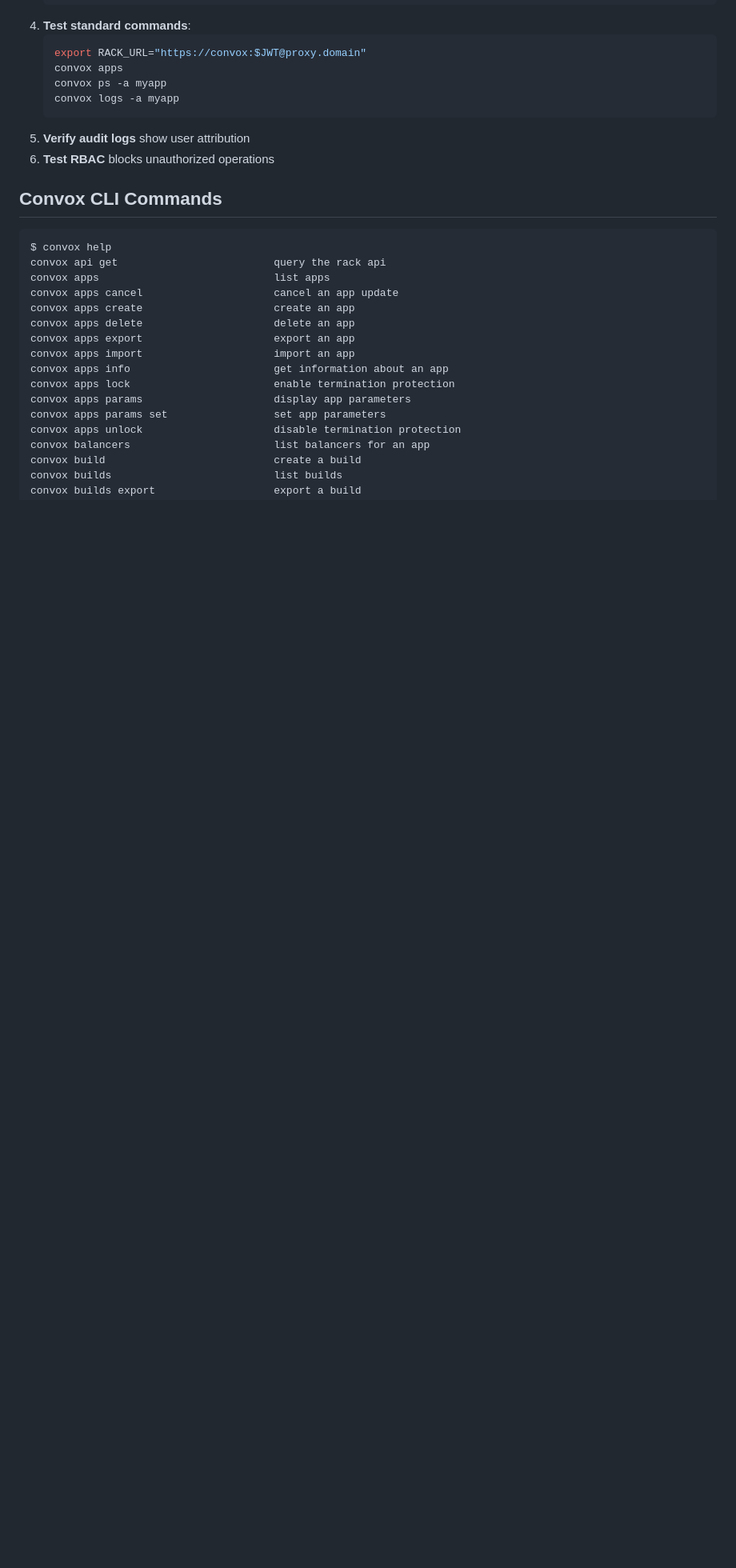
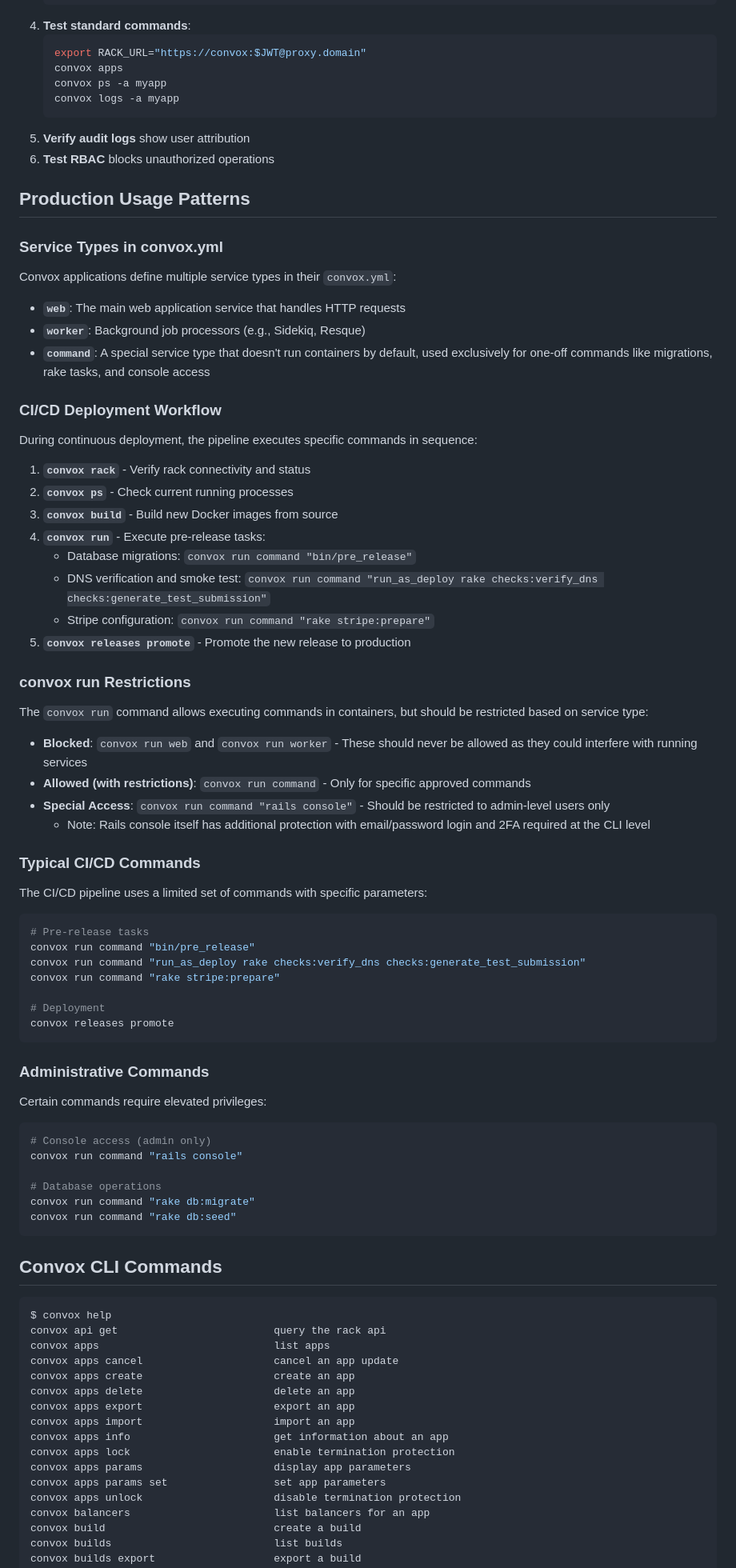
Before and after one commit to DocSpring/rack-gateway, a Markdown page: CONVOX_REFERENCE.md, the part around the change. Shown: that part at 80% size. GitHub-like rendering; blank space fills up the shorter version.

Commit message:
added more convox notes

````diff
--- a/CONVOX_REFERENCE.md
+++ b/CONVOX_REFERENCE.md
@@ -273,6 +273,65 @@ These should only be done by infrastructure team with direct terraform access.
 5. **Verify audit logs** show user attribution
 6. **Test RBAC** blocks unauthorized operations
 
+## Production Usage Patterns
+
+### Service Types in convox.yml
+
+Convox applications define multiple service types in their `convox.yml`:
+
+- **`web`**: The main web application service that handles HTTP requests
+- **`worker`**: Background job processors (e.g., Sidekiq, Resque)
+- **`command`**: A special service type that doesn't run containers by default, used exclusively for one-off commands like migrations, rake tasks, and console access
+
+### CI/CD Deployment Workflow
+
+During continuous deployment, the pipeline executes specific commands in sequence:
+
+1. **`convox rack`** - Verify rack connectivity and status
+2. **`convox ps`** - Check current running processes
+3. **`convox build`** - Build new Docker images from source
+4. **`convox run`** - Execute pre-release tasks:
+   - Database migrations: `convox run command "bin/pre_release"`
+   - DNS verification and smoke test: `convox run command "run_as_deploy rake checks:verify_dns checks:generate_test_submission"`
+   - Stripe configuration: `convox run command "rake stripe:prepare"`
+5. **`convox releases promote`** - Promote the new release to production
+
+### convox run Restrictions
+
+The `convox run` command allows executing commands in containers, but should be restricted based on service type:
+
+- **Blocked**: `convox run web` and `convox run worker` - These should never be allowed as they could interfere with running services
+- **Allowed (with restrictions)**: `convox run command` - Only for specific approved commands
+- **Special Access**: `convox run command "rails console"` - Should be restricted to admin-level users only
+  - Note: Rails console itself has additional protection with email/password login and 2FA required at the CLI level
+
+### Typical CI/CD Commands
+
+The CI/CD pipeline uses a limited set of commands with specific parameters:
+
+```bash
+# Pre-release tasks
+convox run command "bin/pre_release"
+convox run command "run_as_deploy rake checks:verify_dns checks:generate_test_submission"
+convox run command "rake stripe:prepare"
+
+# Deployment
+convox releases promote
+```
+
+### Administrative Commands
+
+Certain commands require elevated privileges:
+
+```bash
+# Console access (admin only)
+convox run command "rails console"
+
+# Database operations
+convox run command "rake db:migrate"
+convox run command "rake db:seed"
+```
+
 ## Convox CLI Commands
 
 ```
````
